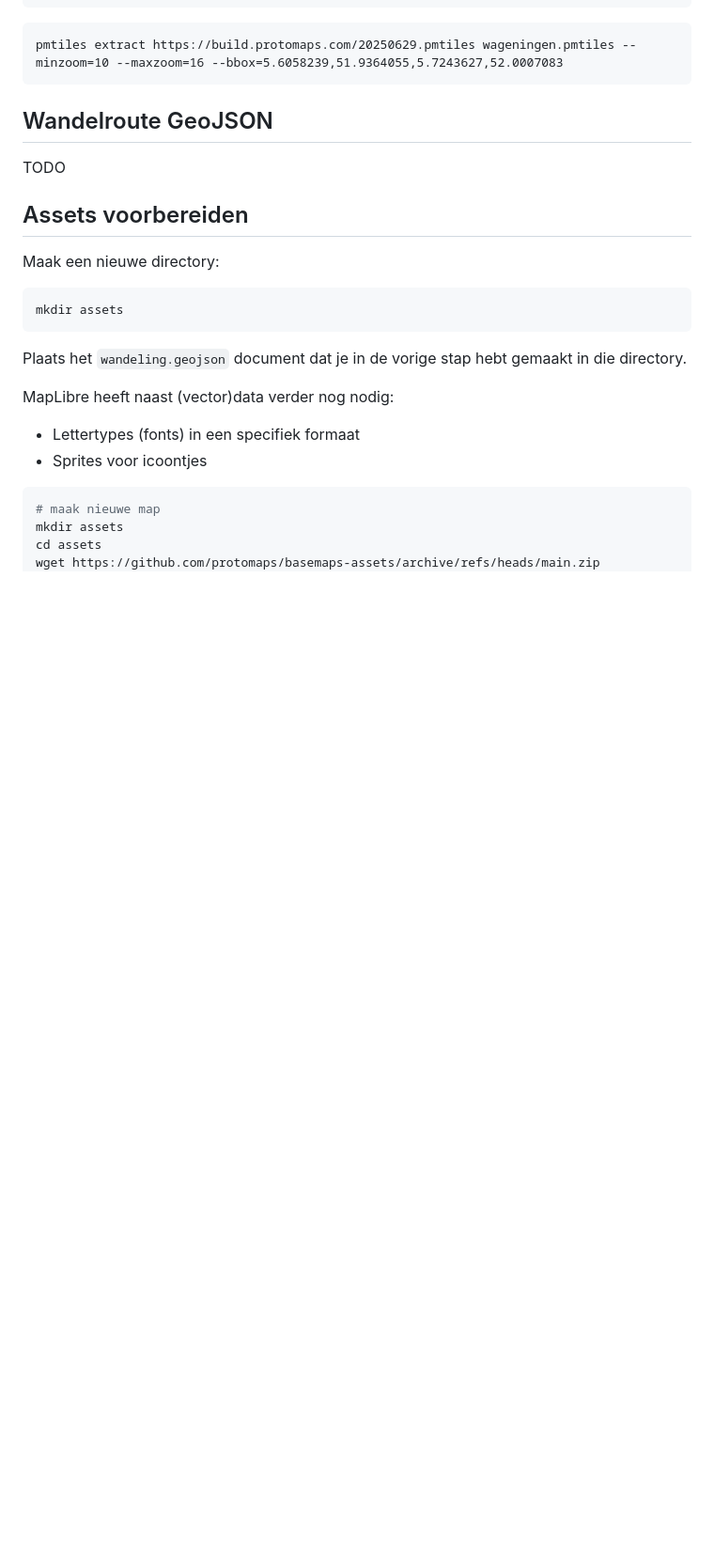
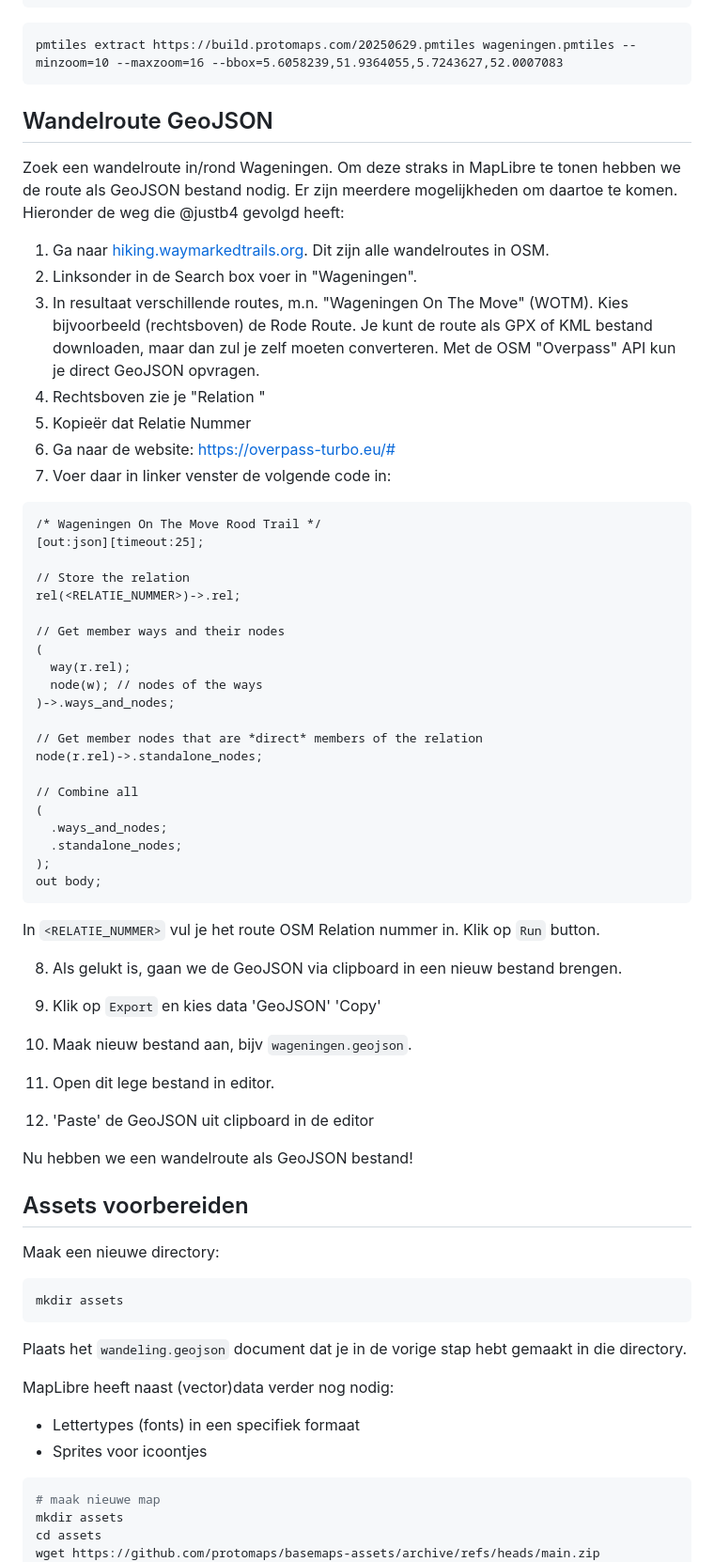
Before and after one commit to zoot-inge/maplibre-workshop-foss4gnl-2025, a Markdown page: README.md, the part around one of its changes. Shown at 94% size. GitHub-like rendering; folded sections open; blank space fills up the shorter version.

Commit message:
README.md howto create route GeoJSON

````diff
--- a/README.md
+++ b/README.md
@@ -68,7 +68,51 @@ pmtiles extract https://build.protomaps.com/20250629.pmtiles wageningen.pmtiles
 
 ## Wandelroute GeoJSON
 
-TODO
+Zoek een wandelroute in/rond Wageningen. Om deze straks in MapLibre te tonen hebben we de route als GeoJSON bestand nodig.
+Er zijn meerdere mogelijkheden om daartoe te komen. Hieronder de weg die @justb4 gevolgd heeft:
+
+1. Ga naar [hiking.waymarkedtrails.org](https://hiking.waymarkedtrails.org/). Dit zijn alle wandelroutes in OSM.
+2. Linksonder in de Search box voer in "Wageningen".
+3. In resultaat verschillende routes, m.n. "Wageningen On The Move" (WOTM). Kies bijvoorbeeld (rechtsboven) de Rode Route. Je kunt de route als GPX of KML bestand downloaden, maar dan zul je zelf moeten converteren. Met de OSM "Overpass" API kun je direct GeoJSON opvragen.
+4. Rechtsboven zie je "Relation <nummer>"
+5. Kopieër dat Relatie Nummer
+6. Ga naar de website: https://overpass-turbo.eu/#
+7. Voer daar in linker venster de volgende code in:
+
+```
+/* Wageningen On The Move Rood Trail */
+[out:json][timeout:25];
+
+// Store the relation
+rel(<RELATIE_NUMMER>)->.rel;
+
+// Get member ways and their nodes
+(
+  way(r.rel);
+  node(w); // nodes of the ways
+)->.ways_and_nodes;
+
+// Get member nodes that are *direct* members of the relation
+node(r.rel)->.standalone_nodes;
+
+// Combine all
+(
+  .ways_and_nodes;
+  .standalone_nodes;
+);
+out body;
+```
+
+In `<RELATIE_NUMMER>` vul je het route OSM Relation nummer in. Klik op `Run` button.
+
+8. Als gelukt is, gaan we de GeoJSON via clipboard in een nieuw bestand brengen.
+
+9. Klik op `Export` en kies data 'GeoJSON' 'Copy'
+10. Maak nieuw bestand aan, bijv `wageningen.geojson`.
+11. Open dit lege bestand in editor.
+12. 'Paste' de GeoJSON uit clipboard in de editor
+
+Nu hebben we een wandelroute als GeoJSON bestand!
 
 ## Assets voorbereiden
 
````
Also changed, not shown: other parts of README.md (+1 -1 lines).
